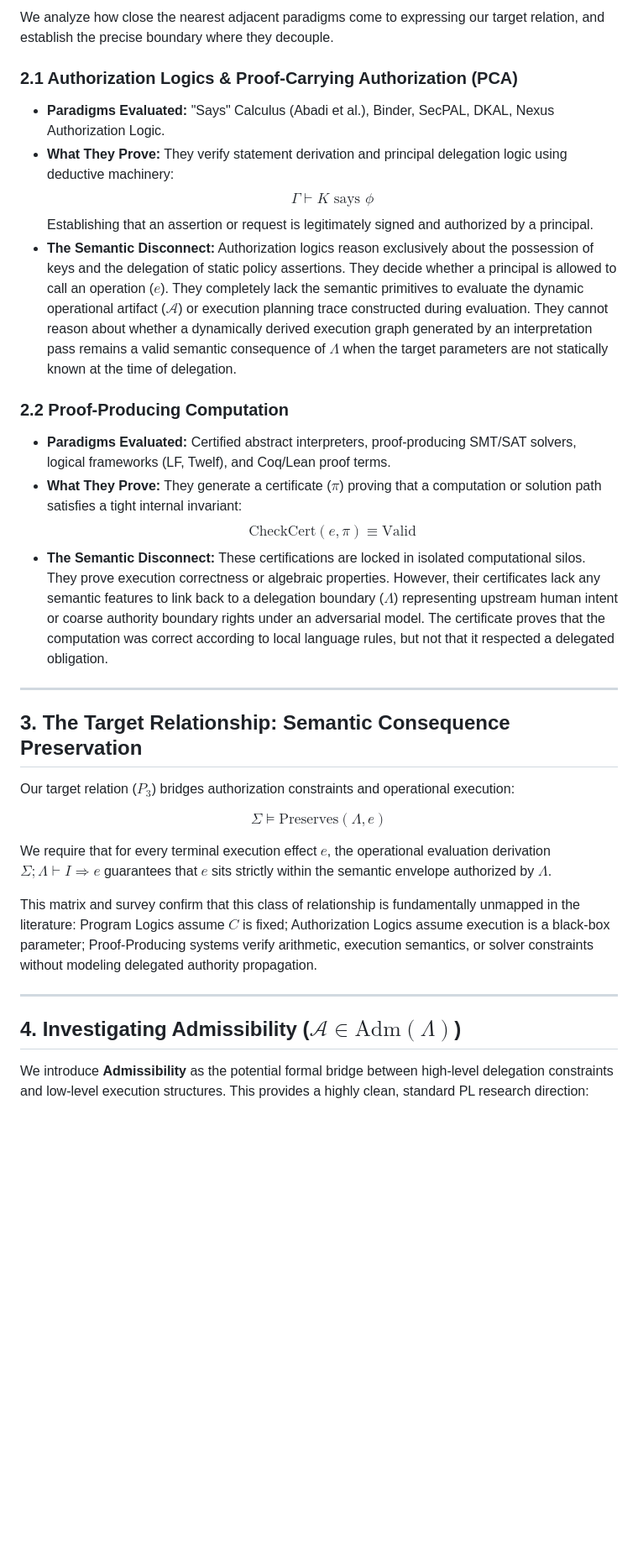
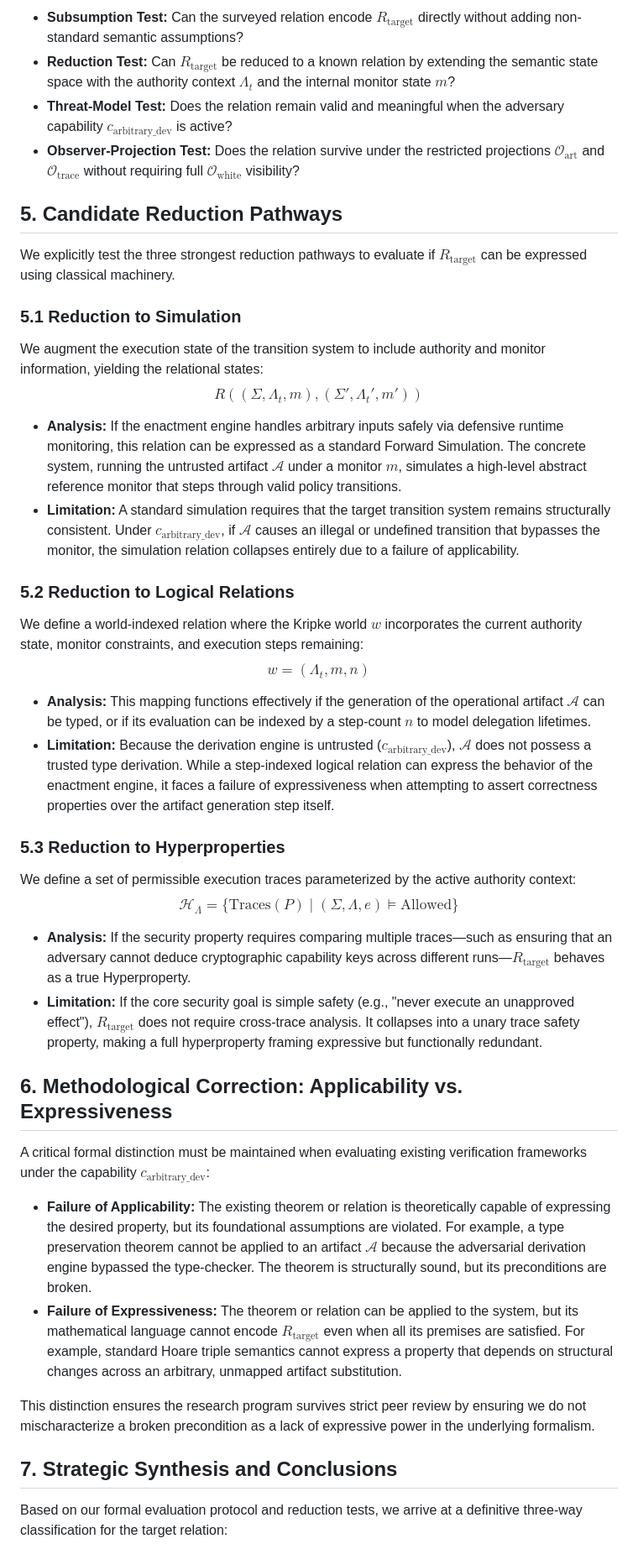
Before and after one commit to Iradukunda-Fils/Cortex, a Markdown page: Research/07_Correspondence_Survey.md, the part around one of its changes. Shown at 84% size. Rendered like a GitHub page; blank space fills up the shorter version.

```diff
--- a/Research/07_Correspondence_Survey.md
+++ b/Research/07_Correspondence_Survey.md
@@ -35,34 +39,41 @@ We evaluate existing paradigms that verify relationship links between code, spec
 
-We analyze how close the nearest adjacent paradigms come to expressing our target relation, and establish the precise boundary where they decouple.
+*   **Subsumption Test:** Can the surveyed relation encode $R_{\text{target}}$ directly without adding non-standard semantic assumptions?
+*   **Reduction Test:** Can $R_{\text{target}}$ be reduced to a known relation by extending the semantic state space with the authority context $\Lambda_t$ and the internal monitor state $m$?
+*   **Threat-Model Test:** Does the relation remain valid and meaningful when the adversary capability $c_{\text{arbitrary\_dev}}$ is active?
+*   **Observer-Projection Test:** Does the relation survive under the restricted projections $\mathcal{O}_{\text{art}}$ and $\mathcal{O}_{\text{trace}}$ without requiring full $\mathcal{O}_{\text{white}}$ visibility?
 
-### 2.1 Authorization Logics & Proof-Carrying Authorization (PCA)
-*   **Paradigms Evaluated:** "Says" Calculus (Abadi et al.), Binder, SecPAL, DKAL, Nexus Authorization Logic.
-*   **What They Prove:** They verify statement derivation and principal delegation logic using deductive machinery:
-    $$\Gamma \vdash K \text{ says } \phi$$
-    Establishing that an assertion or request is legitimately signed and authorized by a principal.
-*   **The Semantic Disconnect:** Authorization logics reason exclusively about the possession of keys and the delegation of static policy assertions. They decide whether a principal is allowed to call an operation ($e$). They completely lack the semantic primitives to evaluate the dynamic operational artifact ($\mathcal{A}$) or execution planning trace constructed during evaluation. They cannot reason about whether a dynamically derived execution graph generated by an interpretation pass remains a valid semantic consequence of $\Lambda$ when the target parameters are not statically known at the time of delegation.
+## 5. Candidate Reduction Pathways
+We explicitly test the three strongest reduction pathways to evaluate if $R_{\text{target}}$ can be expressed using classical machinery.
 
-### 2.2 Proof-Producing Computation
-*   **Paradigms Evaluated:** Certified abstract interpreters, proof-producing SMT/SAT solvers, logical frameworks (LF, Twelf), and Coq/Lean proof terms.
-*   **What They Prove:** They generate a certificate ($\pi$) proving that a computation or solution path satisfies a tight internal invariant:
-    $$\text{CheckCert}(e, \pi) \equiv \text{Valid}$$
-*   **The Semantic Disconnect:** These certifications are locked in isolated computational silos. They prove execution correctness or algebraic properties. However, their certificates lack any semantic features to link back to a delegation boundary ($\Lambda$) representing upstream human intent or coarse authority boundary rights under an adversarial model. The certificate proves that the computation was correct according to local language rules, but not that it respected a delegated obligation.
+### 5.1 Reduction to Simulation
+We augment the execution state of the transition system to include authority and monitor information, yielding the relational states:
+$$R\left((\Sigma, \Lambda_t, m), (\Sigma', \Lambda_t', m')\right)$$
 
----
+*   **Analysis:** If the enactment engine handles arbitrary inputs safely via defensive runtime monitoring, this relation can be expressed as a standard Forward Simulation. The concrete system, running the untrusted artifact $\mathcal{A}$ under a monitor $m$, simulates a high-level abstract reference monitor that steps through valid policy transitions.
+*   **Limitation:** A standard simulation requires that the target transition system remains structurally consistent. Under $c_{\text{arbitrary\_dev}}$, if $\mathcal{A}$ causes an illegal or undefined transition that bypasses the monitor, the simulation relation collapses entirely due to a failure of applicability.
 
-## 3. The Target Relationship: Semantic Consequence Preservation
+### 5.2 Reduction to Logical Relations
+We define a world-indexed relation where the Kripke world $w$ incorporates the current authority state, monitor constraints, and execution steps remaining:
+$$w = (\Lambda_t, m, n)$$
 
-Our target relation ($P_3$) bridges authorization constraints and operational execution:
+*   **Analysis:** This mapping functions effectively if the generation of the operational artifact $\mathcal{A}$ can be typed, or if its evaluation can be indexed by a step-count $n$ to model delegation lifetimes.
+*   **Limitation:** Because the derivation engine is untrusted ($c_{\text{arbitrary\_dev}}$), $\mathcal{A}$ does not possess a trusted type derivation. While a step-indexed logical relation can express the behavior of the enactment engine, it faces a failure of expressiveness when attempting to assert correctness properties over the artifact generation step itself.
 
-$$\Sigma \models \text{Preserves}(\Lambda, e)$$
+### 5.3 Reduction to Hyperproperties
+We define a set of permissible execution traces parameterized by the active authority context:
+$$\mathcal{H}_{\Lambda} = \{\text{Traces}(P) \mid (\Sigma, \Lambda, e) \models \text{Allowed}\}$$
 
-We require that for every terminal execution effect $e$, the operational evaluation derivation $\Sigma; \Lambda \vdash I \Longrightarrow e$ guarantees that $e$ sits strictly within the semantic envelope authorized by $\Lambda$.
+*   **Analysis:** If the security property requires comparing multiple traces—such as ensuring that an adversary cannot deduce cryptographic capability keys across different runs—$R_{\text{target}}$ behaves as a true Hyperproperty.
+*   **Limitation:** If the core security goal is simple safety (e.g., "never execute an unapproved effect"), $R_{\text{target}}$ does not require cross-trace analysis. It collapses into a unary trace safety property, making a full hyperproperty framing expressive but functionally redundant.
 
-This matrix and survey confirm that this class of relationship is fundamentally unmapped in the literature: Program Logics assume $C$ is fixed; Authorization Logics assume execution is a black-box parameter; Proof-Producing systems verify arithmetic, execution semantics, or solver constraints without modeling delegated authority propagation.
+## 6. Methodological Correction: Applicability vs. Expressiveness
+A critical formal distinction must be maintained when evaluating existing verification frameworks under the capability $c_{\text{arbitrary\_dev}}$:
 
----
+*   **Failure of Applicability:** The existing theorem or relation is theoretically capable of expressing the desired property, but its foundational assumptions are violated. For example, a type preservation theorem cannot be applied to an artifact $\mathcal{A}$ because the adversarial derivation engine bypassed the type-checker. The theorem is structurally sound, but its preconditions are broken.
+*   **Failure of Expressiveness:** The theorem or relation can be applied to the system, but its mathematical language cannot encode $R_{\text{target}}$ even when all its premises are satisfied. For example, standard Hoare triple semantics cannot express a property that depends on structural changes across an arbitrary, unmapped artifact substitution.
 
-## 4. Investigating Admissibility ($\mathcal{A} \in \text{Adm}(\Lambda)$)
+This distinction ensures the research program survives strict peer review by ensuring we do not mischaracterize a broken precondition as a lack of expressive power in the underlying formalism.
 
-We introduce **Admissibility** as the potential formal bridge between high-level delegation constraints and low-level execution structures. This provides a highly clean, standard PL research direction:
+## 7. Strategic Synthesis and Conclusions
+Based on our formal evaluation protocol and reduction tests, we arrive at a definitive three-way classification for the target relation:
 
```
Also changed, not shown: other parts of Research/07_Correspondence_Survey.md (+48 -24 lines), Research/06_Research_Log.md (+28 -0 lines), Research/13_Runtime_Assurance.md (+5 -5 lines).
